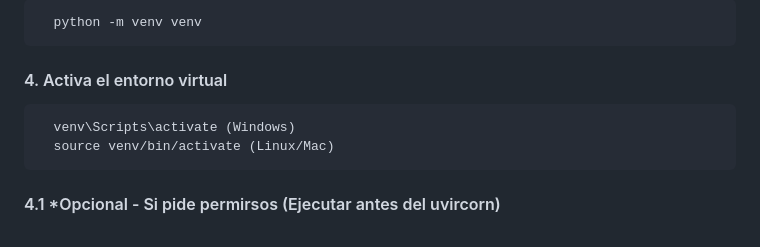
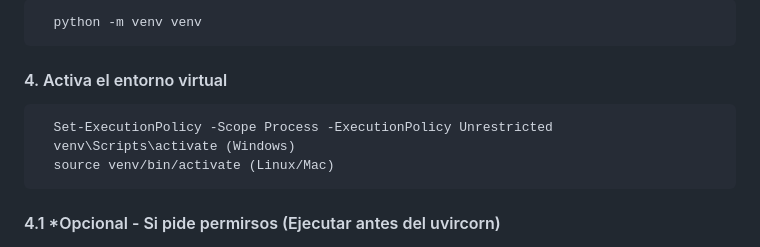
Before and after one commit to Diventracker/Diven, a Markdown page: README.md, the part around the change. GitHub-like rendering.

Commit message:
Update README.md
comando para activar los permisos

````diff
--- a/README.md
+++ b/README.md
@@ -36,6 +36,7 @@ Antes de comenzar, asegúrate de tener instalado:
 
 
 ```bash
+  Set-ExecutionPolicy -Scope Process -ExecutionPolicy Unrestricted
   venv\Scripts\activate (Windows)
   source venv/bin/activate (Linux/Mac)
 ```
````
